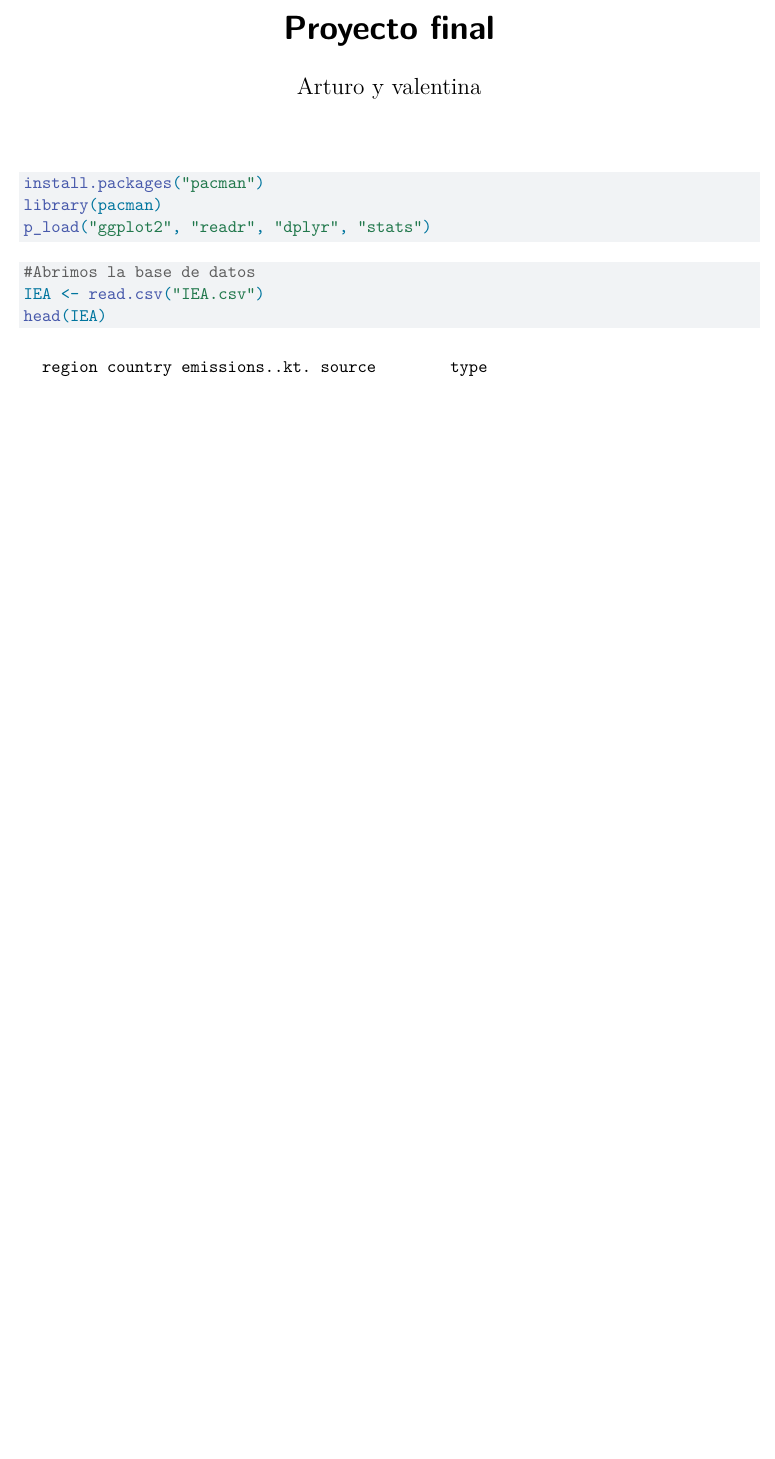
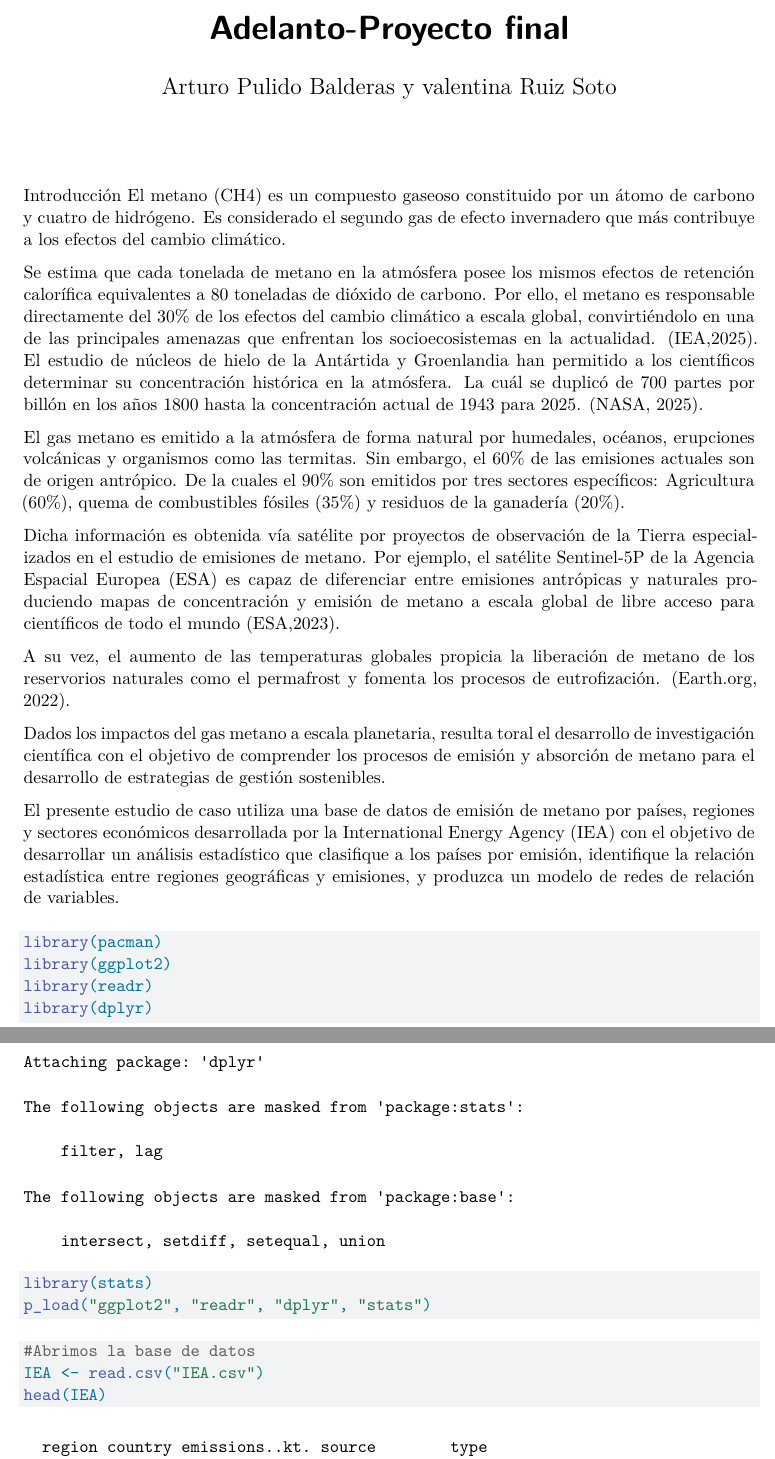
Before and after one commit to Val-Ruiz/Emisiones-de-metano, a Quarto document (test.qmd): part of page 1 of 20 before the commit and two parts of pages 1 and 2 of 21 after it, the two joined at a grey line, cut so that both start at the same text, the shorter picture padded with empty space. Rendered offline with R 4.5, knitr and Pandoc in place of Quarto, then LaTeX, with nearby package versions; code that draws random numbers runs with fixed seeds of ours.

Commit message:
Add files via upload

````diff
--- a/test.qmd
+++ b/test.qmd
@@ -1,13 +1,59 @@
 ---
-title: "Proyecto final"
-author: "Arturo y valentina"
+title: "Adelanto-Proyecto final"
+author: "Arturo Pulido Balderas y valentina Ruiz Soto"
 format: pdf
 editor: visual
 ---
 
+Introducción
+El metano (CH4) es un compuesto gaseoso constituido por un átomo de carbono y
+cuatro de hidrógeno. Es considerado el segundo gas de efecto invernadero que
+más contribuye a los efectos del cambio climático.
+
+Se estima que cada tonelada de metano en la atmósfera posee los mismos
+efectos de retención calorífica equivalentes a 80 toneladas de dióxido de carbono.
+Por ello, el metano es responsable directamente del 30% de los efectos del
+cambio climático a escala global, convirtiéndolo en una de las principales
+amenazas que enfrentan los socioecosistemas en la actualidad. (IEA,2025).
+El estudio de núcleos de hielo de la Antártida y Groenlandia han permitido a los
+científicos determinar su concentración histórica en la atmósfera. La cuál se
+duplicó de 700 partes por billón en los años 1800 hasta la concentración actual de
+1943 para 2025. (NASA, 2025).
+
+El gas metano es emitido a la atmósfera de forma natural por humedales,
+océanos, erupciones volcánicas y organismos como las termitas. Sin embargo, el
+60% de las emisiones actuales son de origen antrópico. De la cuales el 90% son
+emitidos por tres sectores específicos: Agricultura (60%), quema de combustibles
+fósiles (35%) y residuos de la ganadería (20%).
+
+Dicha información es obtenida vía satélite por proyectos de observación de la
+Tierra especializados en el estudio de emisiones de metano. Por ejemplo, el
+satélite Sentinel-5P de la Agencia Espacial Europea (ESA) es capaz de diferenciar
+entre emisiones antrópicas y naturales produciendo mapas de concentración y
+emisión de metano a escala global de libre acceso para científicos de todo el
+mundo (ESA,2023).
+
+A su vez, el aumento de las temperaturas globales propicia la liberación de
+metano de los reservorios naturales como el permafrost y fomenta los procesos de
+eutrofización. (Earth.org, 2022).
+
+Dados los impactos del gas metano a escala planetaria, resulta toral el desarrollo
+de investigación científica con el objetivo de comprender los procesos de emisión
+y absorción de metano para el desarrollo de estrategias de gestión sostenibles.
+
+El presente estudio de caso utiliza una base de datos de emisión de metano por
+países, regiones y sectores económicos desarrollada por la International Energy
+Agency (IEA) con el objetivo de desarrollar un análisis estadístico que clasifique a
+los países por emisión, identifique la relación estadística entre regiones
+geográficas y emisiones, y produzca un modelo de redes de relación de variables.
+
+
 ```{r}
-install.packages("pacman")
 library(pacman)
+library(ggplot2)
+library(readr)
+library(dplyr)
+library(stats)
 p_load("ggplot2", "readr", "dplyr", "stats")
 ```
 
````
Also changed, not shown: test.qmd (18 more changed lines).
